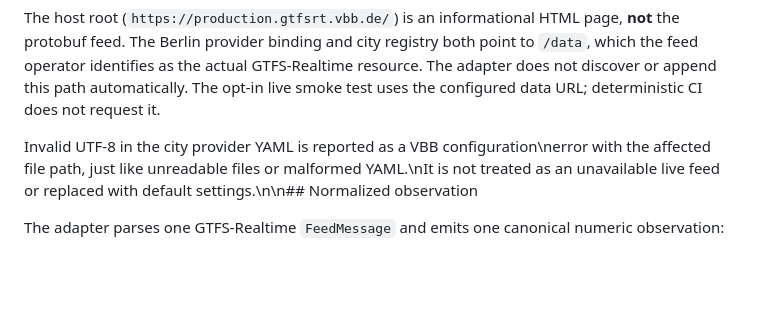
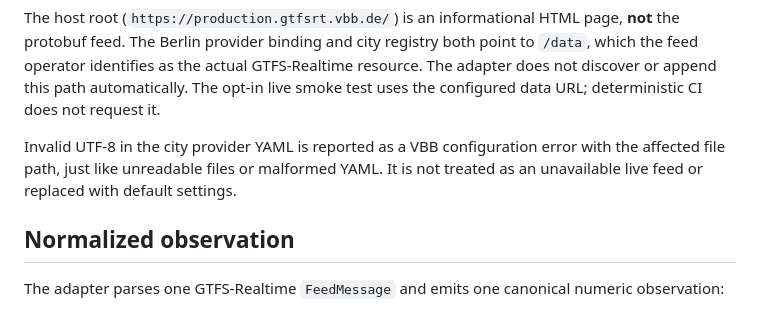
Before and after one commit to nfloser/urbanium, a Markdown page: docs/providers/vbb-gtfs-realtime.md, the part around the change. GitHub-like rendering; blank space fills up the shorter version.

Commit message:
Restore VBB provider guidance formatting
Keep the invalid-UTF-8 guidance readable without changing provider behavior.

```diff
--- a/docs/providers/vbb-gtfs-realtime.md
+++ b/docs/providers/vbb-gtfs-realtime.md
@@ -16,7 +16,11 @@ actual GTFS-Realtime resource. The adapter does not discover or append this
 path automatically. The opt-in live smoke test uses the configured data URL;
 deterministic CI does not request it.
 
-Invalid UTF-8 in the city provider YAML is reported as a VBB configuration\nerror with the affected file path, just like unreadable files or malformed YAML.\nIt is not treated as an unavailable live feed or replaced with default settings.\n\n## Normalized observation
+Invalid UTF-8 in the city provider YAML is reported as a VBB configuration
+error with the affected file path, just like unreadable files or malformed YAML.
+It is not treated as an unavailable live feed or replaced with default settings.
+
+## Normalized observation
 
 The adapter parses one GTFS-Realtime `FeedMessage` and emits one canonical numeric observation:
 
```
